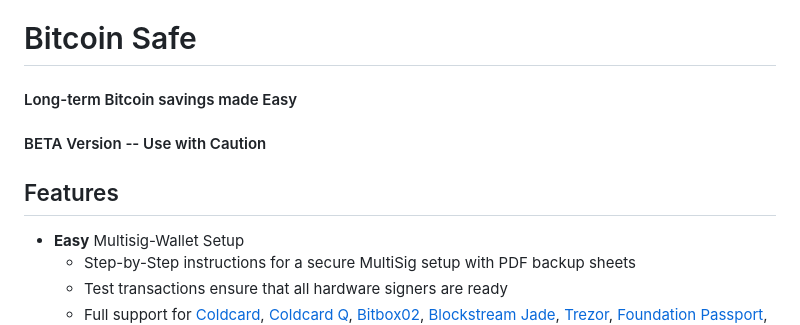
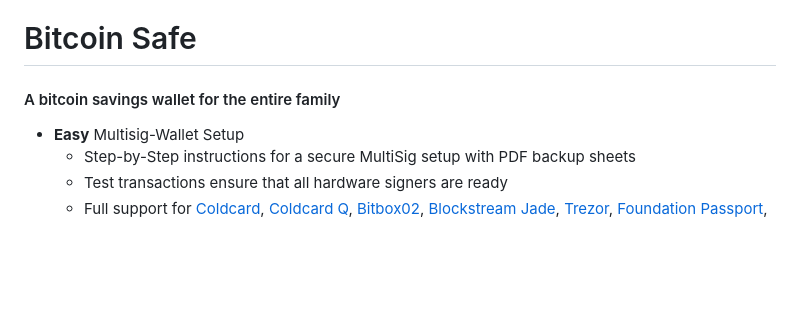
Before and after one commit to andreasgriffin/bitcoin-safe, a Markdown page: README.md, the part around one of its changes. GitHub-like rendering; blank space fills up the shorter version.

```diff
--- a/README.md
+++ b/README.md
@@ -1,10 +1,6 @@
 # Bitcoin Safe
 
-#### Long-term Bitcoin savings made Easy
-
-#### BETA Version -- Use with Caution
-
-## Features
+#### A bitcoin savings wallet for the entire family
 
 - **Easy** Multisig-Wallet Setup
   - Step-by-Step instructions for a secure MultiSig setup with PDF backup sheets
```
Also changed, not shown: other parts of README.md (+13 -19 lines), docs/tx-linux.png (added), docs/tx-mac.png (added), docs/tx-win.png (added), 7 other files.
